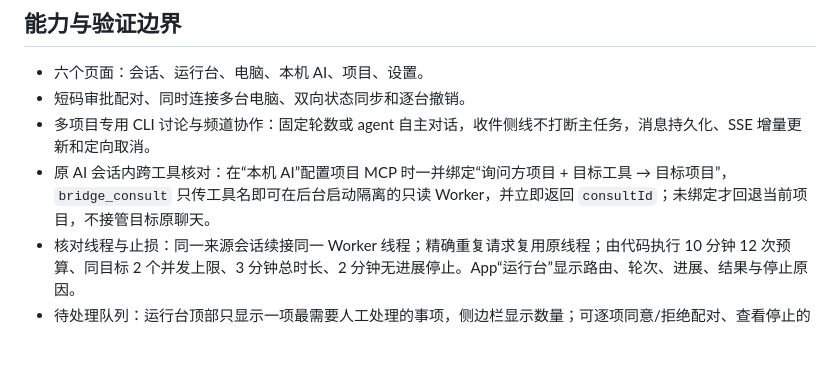
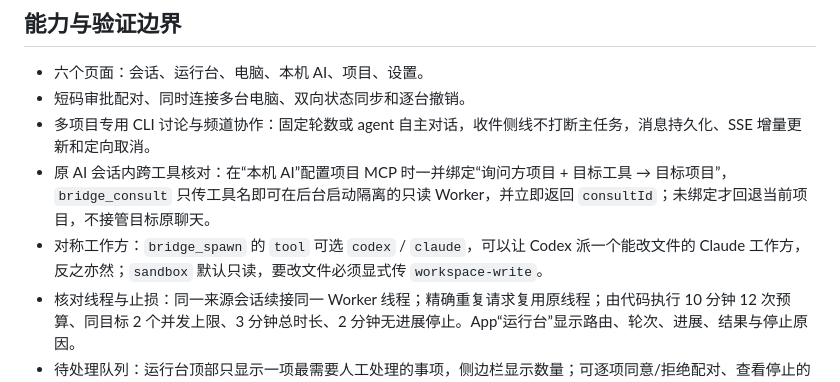
Before and after one commit to Yubin-spec/Sibyl, a Markdown page: README.md, the part around the change. Rendered like a GitHub page; blank space fills up the shorter version.

Commit message:
docs: document the symmetric worker tool parameter

```diff
--- a/README.md
+++ b/README.md
@@ -34,6 +34,7 @@ AI_BRIDGE_NODE=/path/to/standalone/node npm run build
 - 短码审批配对、同时连接多台电脑、双向状态同步和逐台撤销。
 - 多项目专用 CLI 讨论与频道协作：固定轮数或 agent 自主对话，收件侧线不打断主任务，消息持久化、SSE 增量更新和定向取消。
 - 原 AI 会话内跨工具核对：在“本机 AI”配置项目 MCP 时一并绑定“询问方项目 + 目标工具 → 目标项目”，`bridge_consult` 只传工具名即可在后台启动隔离的只读 Worker，并立即返回 `consultId`；未绑定才回退当前项目，不接管目标原聊天。
+- 对称工作方：`bridge_spawn` 的 `tool` 可选 `codex` / `claude`，可以让 Codex 派一个能改文件的 Claude 工作方，反之亦然；`sandbox` 默认只读，要改文件必须显式传 `workspace-write`。
 - 核对线程与止损：同一来源会话续接同一 Worker 线程；精确重复请求复用原线程；由代码执行 10 分钟 12 次预算、同目标 2 个并发上限、3 分钟总时长、2 分钟无进展停止。App“运行台”显示路由、轮次、进展、结果与停止原因。
 - 待处理队列：运行台顶部只显示一项最需要人工处理的事项，侧边栏显示数量；可逐项同意/拒绝配对、查看停止的核对或打开失败会话。非配对项支持“稍后处理”并持久化，避免重复打扰。
 - Claude Code / Cursor 项目级 MCP 配置，Codex 用户级 MCP 配置（仅对 ai-bridge 工具自动审批）；原聊天登记、定向收件、询问与答复回传。
```
Also changed, not shown: 使用说明.md (+1 -0 lines).
